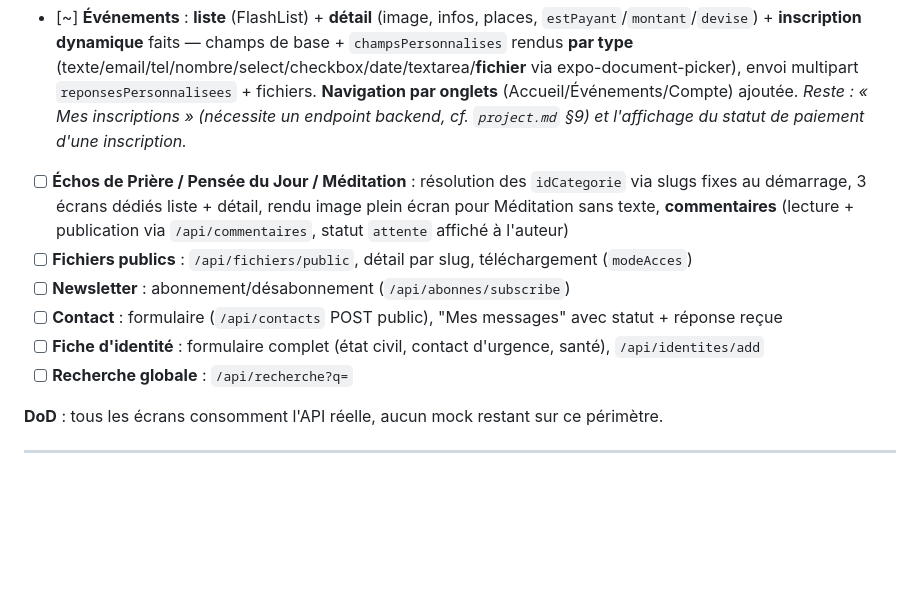
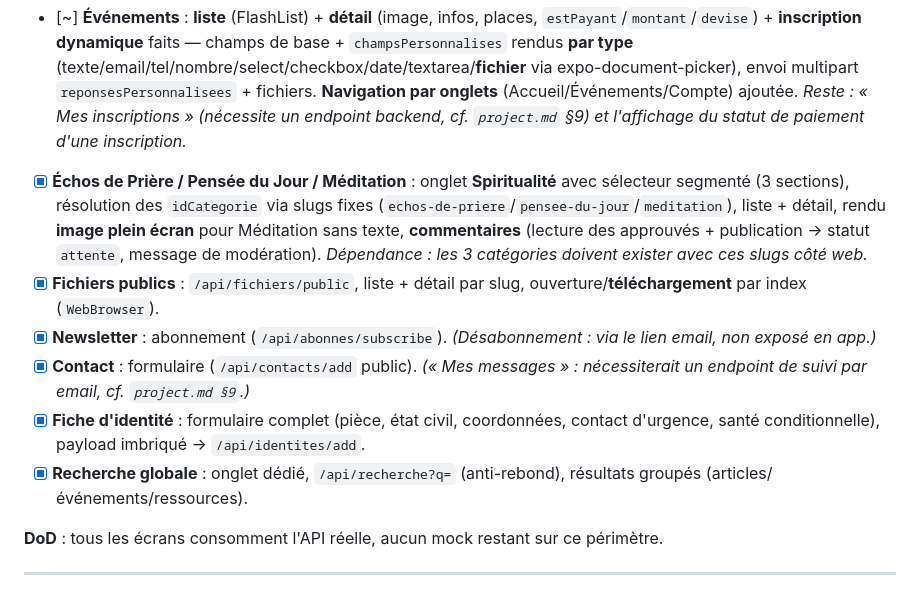
Before and after one commit to Akon2020/BHS, a Markdown page: Mobile/plan.md, the part around the change. Rendered like a GitHub page; blank space fills up the shorter version.

```diff
--- a/Mobile/plan.md
+++ b/Mobile/plan.md
@@ -40,12 +40,12 @@
 > Pré-requis : Swagger `Backend/api-docs.json` à jour demandé (point ouvert `project.md` §9) pour figer les noms exacts de routes Agenda/Fichiers.
 
 - [~] **Événements** : **liste** (FlashList) + **détail** (image, infos, places, `estPayant`/`montant`/`devise`) + **inscription dynamique** faits — champs de base + `champsPersonnalises` rendus **par type** (texte/email/tel/nombre/select/checkbox/date/textarea/**fichier** via expo-document-picker), envoi multipart `reponsesPersonnalisees` + fichiers. **Navigation par onglets** (Accueil/Événements/Compte) ajoutée. *Reste : « Mes inscriptions » (nécessite un endpoint backend, cf. `project.md` §9) et l'affichage du statut de paiement d'une inscription.*
-- [ ] **Échos de Prière / Pensée du Jour / Méditation** : résolution des `idCategorie` via slugs fixes au démarrage, 3 écrans dédiés liste + détail, rendu image plein écran pour Méditation sans texte, **commentaires** (lecture + publication via `/api/commentaires`, statut `attente` affiché à l'auteur)
-- [ ] **Fichiers publics** : `/api/fichiers/public`, détail par slug, téléchargement (`modeAcces`)
-- [ ] **Newsletter** : abonnement/désabonnement (`/api/abonnes/subscribe`)
-- [ ] **Contact** : formulaire (`/api/contacts` POST public), "Mes messages" avec statut + réponse reçue
-- [ ] **Fiche d'identité** : formulaire complet (état civil, contact d'urgence, santé), `/api/identites/add`
-- [ ] **Recherche globale** : `/api/recherche?q=`
+- [x] **Échos de Prière / Pensée du Jour / Méditation** : onglet **Spiritualité** avec sélecteur segmenté (3 sections), résolution des `idCategorie` via slugs fixes (`echos-de-priere`/`pensee-du-jour`/`meditation`), liste + détail, rendu **image plein écran** pour Méditation sans texte, **commentaires** (lecture des approuvés + publication → statut `attente`, message de modération). *Dépendance : les 3 catégories doivent exister avec ces slugs côté web.*
+- [x] **Fichiers publics** : `/api/fichiers/public`, liste + détail par slug, ouverture/**téléchargement** par index (`WebBrowser`).
+- [x] **Newsletter** : abonnement (`/api/abonnes/subscribe`). *(Désabonnement : via le lien email, non exposé en app.)*
+- [x] **Contact** : formulaire (`/api/contacts/add` public). *(« Mes messages » : nécessiterait un endpoint de suivi par email, cf. `project.md §9`.)*
+- [x] **Fiche d'identité** : formulaire complet (pièce, état civil, coordonnées, contact d'urgence, santé conditionnelle), payload imbriqué → `/api/identites/add`.
+- [x] **Recherche globale** : onglet dédié, `/api/recherche?q=` (anti-rebond), résultats groupés (articles/événements/ressources).
 
 **DoD** : tous les écrans consomment l'API réelle, aucun mock restant sur ce périmètre.
 
```
Also changed, not shown: Mobile/walkthrough.md (+22 -2 lines).
